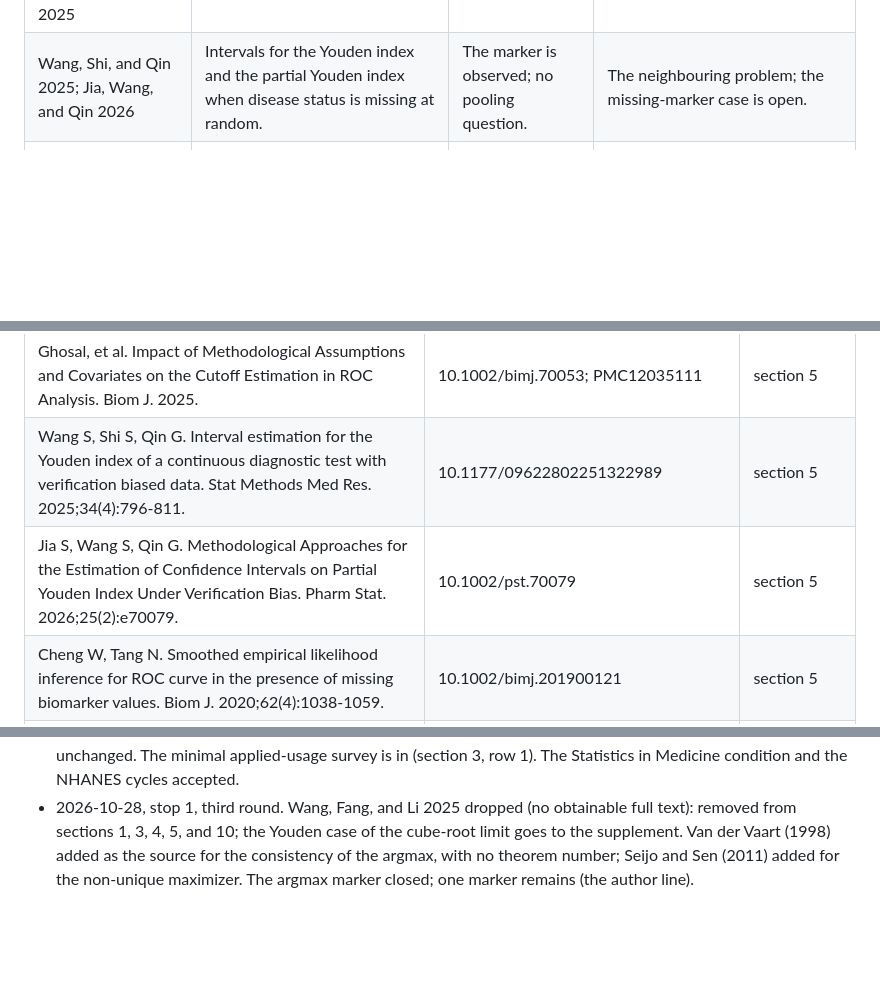
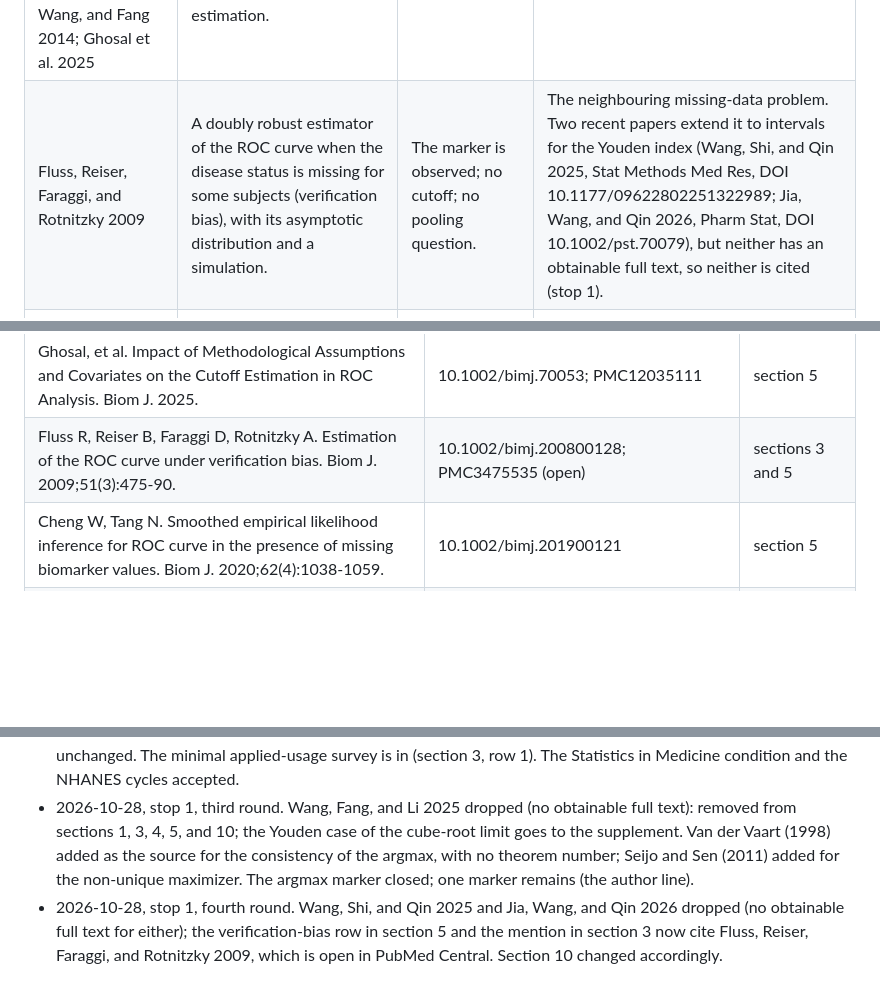
Before and after one commit to tgrimes/pool-first-or-optimize-first, a Markdown page: proposal.md, 3 parts joined by grey strips. GitHub-like rendering; blank space fills up the shorter version.

```diff
--- a/proposal.md
+++ b/proposal.md
@@ -68,7 +68,7 @@ Each result the idea claims, with the first step that is not justified and the c
 | Schomaker and Heumann 2018; Bartlett and Hughes 2020; von Hippel and Bartlett 2021 | Combining the bootstrap with imputation: which orders are valid; impute-then-bootstrap fails under uncongeniality and bootstrap-then-impute holds; bootstrap-then-impute with few imputations per resample. | | Aim 2's variance methods and its compute plan. |
 | Heinze, Ploner, and Beyea 2013 | Averaging profile-likelihood distribution functions across imputations in place of Rubin's rules for non-normal estimates. | Not for cutoffs. | A precedent for pooling a whole function across imputations. |
 | Inácio de Carvalho, de Carvalho, and Branscum 2017; Rodríguez-Álvarez and Inácio 2021; Xu, Wang, and Fang 2014; Ghosal et al. 2025 | Covariate-specific Youden index and cutoff, Bayesian nonparametric and model-free; the `ROCnReg` package; covariate effects on cutoff estimation. | No missing marker. | Aim 3's targets and comparators. |
-| Wang, Shi, and Qin 2025; Jia, Wang, and Qin 2026 | Intervals for the Youden index and the partial Youden index when disease status is missing at random. | The marker is observed; no pooling question. | The neighbouring problem; the missing-marker case is open. |
+| Fluss, Reiser, Faraggi, and Rotnitzky 2009 | A doubly robust estimator of the ROC curve when the disease status is missing for some subjects (verification bias), with its asymptotic distribution and a simulation. | The marker is observed; no cutoff; no pooling question. | The neighbouring missing-data problem. Two recent papers extend it to intervals for the Youden index (Wang, Shi, and Qin 2025, Stat Methods Med Res, DOI 10.1177/09622802251322989; Jia, Wang, and Qin 2026, Pharm Stat, DOI 10.1002/pst.70079), but neither has an obtainable full text, so neither is cited (stop 1). |
 | Cheng and Tang 2020; Karakaya et al. 2015 | Inference for the ROC curve and the AUC with a missing marker, by imputation. | No cutoff. | The missing-marker ROC literature stops at the curve. |
 | Abdulrahman et al. 2022; Wirth et al. 2023 | Applied studies that impute and report an optimal cutoff; Abdulrahman et al. use 100 imputations, Rubin's rules, and the cutoff "for which sensitivity and specificity were most balanced", with no interval for it. | The pooling order is not stated. | Evidence that the practice exists and that the order goes unstated. |
 | Benowitz et al. 2009; Tompkins, Beltran, and Bedno 2019 | Cotinine cutoffs from NHANES 1999 to 2004 (3,078 smokers, 13,078 nonsmokers; 3.08 ng/mL; 5.92, 4.85, and 0.84 by race/ethnicity) and 2009 to 2014 (13,357 adults; 3.63 ng/mL; differs by sex and race/ethnicity). | No missing-data handling, no cutoff uncertainty, no stratum-specific against population-optimal distinction. | The application; the idea's figures match the abstracts. |
@@ -166,8 +166,7 @@ Every identifier was seen on the page named in the log; none is reconstructed. F
 | Rodríguez-Álvarez, Inácio. ROCnReg: An R Package for Receiver Operating Characteristic Curve Inference With and Without Covariates. The R Journal. 2021;13:525. | 10.32614/rj-2021-066 | section 5 |
 | Xu T, Wang J, Fang Y. A model-free estimation for the covariate-adjusted Youden index and its associated cut-point. Stat Med. 2014. | 10.1002/sim.6290 | section 5 |
 | Ghosal, et al. Impact of Methodological Assumptions and Covariates on the Cutoff Estimation in ROC Analysis. Biom J. 2025. | 10.1002/bimj.70053; PMC12035111 | section 5 |
-| Wang S, Shi S, Qin G. Interval estimation for the Youden index of a continuous diagnostic test with verification biased data. Stat Methods Med Res. 2025;34(4):796-811. | 10.1177/09622802251322989 | section 5 |
-| Jia S, Wang S, Qin G. Methodological Approaches for the Estimation of Confidence Intervals on Partial Youden Index Under Verification Bias. Pharm Stat. 2026;25(2):e70079. | 10.1002/pst.70079 | section 5 |
+| Fluss R, Reiser B, Faraggi D, Rotnitzky A. Estimation of the ROC curve under verification bias. Biom J. 2009;51(3):475-90. | 10.1002/bimj.200800128; PMC3475535 (open) | sections 3 and 5 |
 | Cheng W, Tang N. Smoothed empirical likelihood inference for ROC curve in the presence of missing biomarker values. Biom J. 2020;62(4):1038-1059. | 10.1002/bimj.201900121 | section 5 |
 | Karakaya, et al. Sensitivity to imputation models and assumptions in receiver operating characteristic analysis with incomplete data. J Stat Comput Simul. 2015. | 10.1080/00949655.2014.983111; PMC4568435 | section 5 |
 | Abdulrahman, et al. Diagnostic Accuracy of the Telephone Interview for Cognitive Status for the Detection of Dementia in Primary Care. Ann Fam Med. 2022. | 10.1370/afm.2768; PMC8959747 | sections 3 and 5 |
@@ -184,3 +183,4 @@ Not on the list, because the proposal does not cite them: the `mice` reference p
 - 2026-10-28, stop 1, the user's answers. Package name `micutoff` agreed; the author line stays open and `tools/init.R` is not run yet. Target and fallback journal confirmed. Aim 3 kept, restricted to a discrete covariate, with the supplement as its fallback. ADNI set aside (section 6 and the paper test, row 7, changed). No money for an open-access charge and no deadline (section 8 changed). The pilot uses both imputation engines, predictive mean matching and the nearest-neighbour method of Long et al. (section 7: the imputation row, the cell count, and the runtime changed). The 0.01 threshold stands. NHANES cycles decided by the agent: 2013 to 2018 pooled, with the method check at download (section 6 changed). The Pima data dropped. The argmax source waits for the Zotero update. The applied-usage survey is explained and stays open.
 - 2026-10-28, stop 1, second round. Paper type ruled constructive: sections 1, 2, 3 (rows 1, 2, 4, 6 and the closing paragraph), and 8 rewritten for that reading; the mechanism in section 4 and the sources in section 5 are unchanged. The minimal applied-usage survey is in (section 3, row 1). The Statistics in Medicine condition and the NHANES cycles accepted.
 - 2026-10-28, stop 1, third round. Wang, Fang, and Li 2025 dropped (no obtainable full text): removed from sections 1, 3, 4, 5, and 10; the Youden case of the cube-root limit goes to the supplement. Van der Vaart (1998) added as the source for the consistency of the argmax, with no theorem number; Seijo and Sen (2011) added for the non-unique maximizer. The argmax marker closed; one marker remains (the author line).
+- 2026-10-28, stop 1, fourth round. Wang, Shi, and Qin 2025 and Jia, Wang, and Qin 2026 dropped (no obtainable full text for either); the verification-bias row in section 5 and the mention in section 3 now cite Fluss, Reiser, Faraggi, and Rotnitzky 2009, which is open in PubMed Central. Section 10 changed accordingly.
```
Also changed, not shown: other parts of proposal.md (+1 -1 lines), log/01-idea-review.md (+6 -0 lines).
